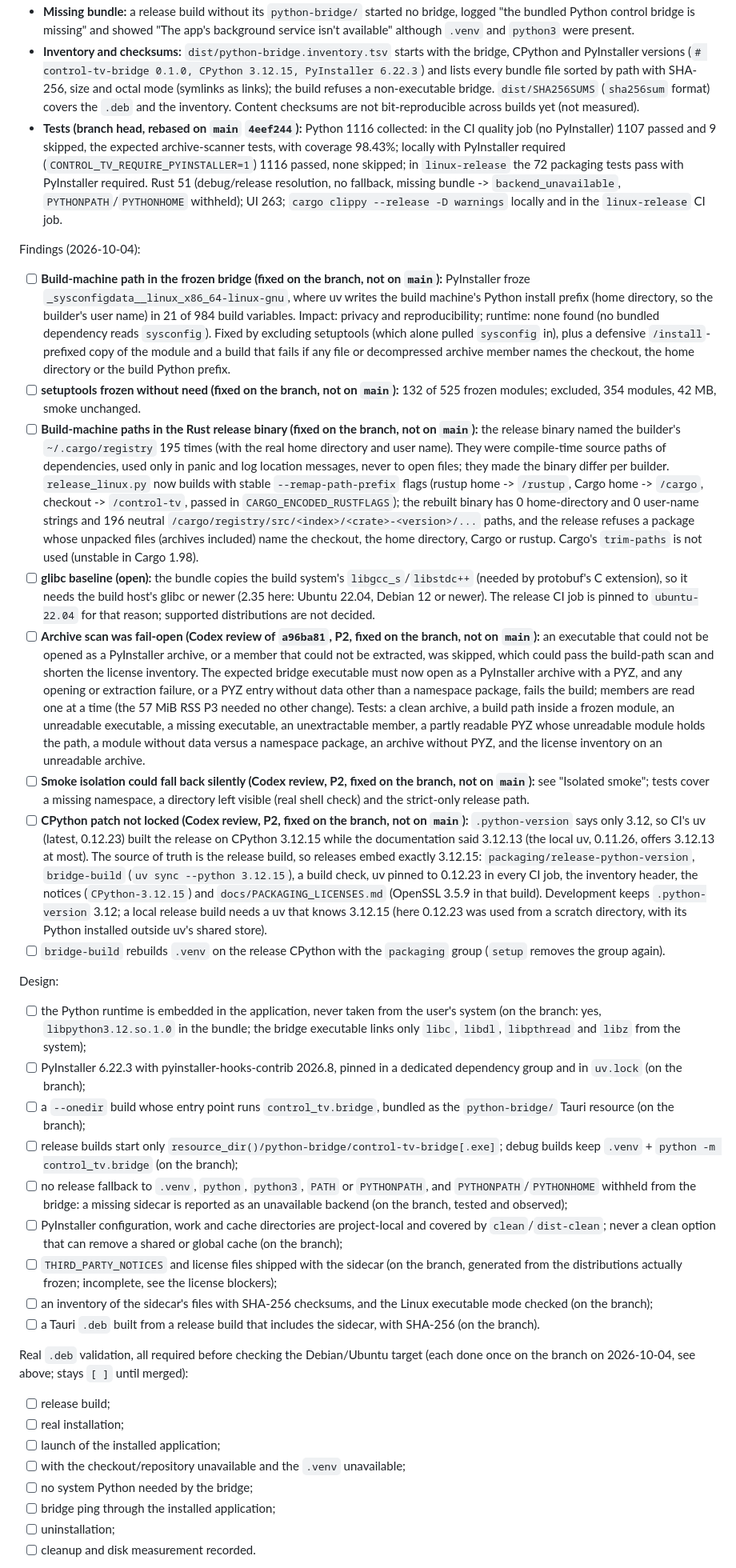
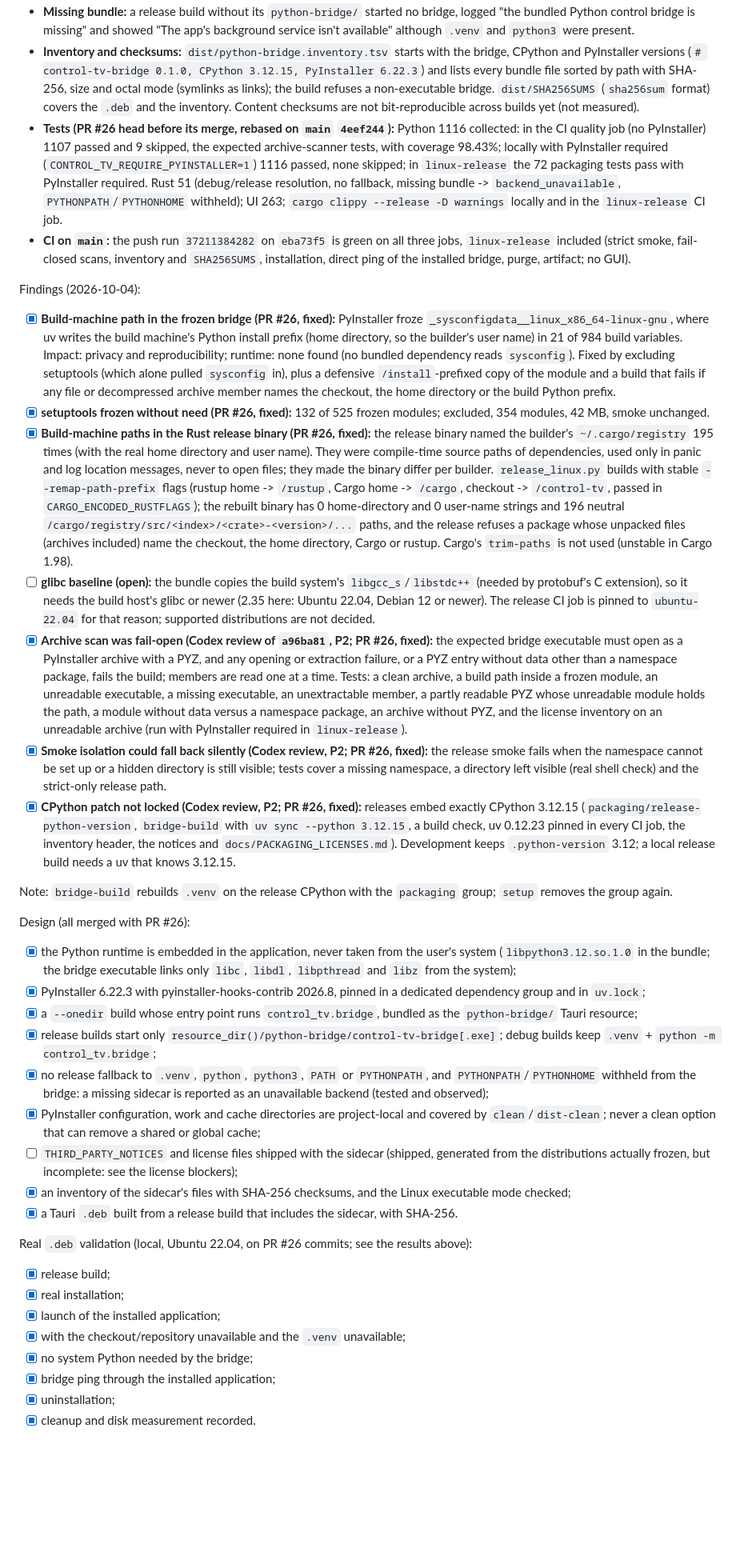
Before and after one commit to guillaumeboileaupro/control-TV, a Markdown page: DEVELOPMENT_PLAN.md, the part around one of its changes. Shown at 80% size. GitHub-like rendering; blank space fills up the shorter version.

```diff
--- a/DEVELOPMENT_PLAN.md
+++ b/DEVELOPMENT_PLAN.md
@@ -322,35 +322,38 @@ Results on the branch (2026-10-04, Ubuntu 22.04, local; no Cast discovery, no ha
 - **Repeated after the Codex review of `a96ba81`** (2026-10-04, CPython 3.12.15 build, last on `fba82cc` after the rebase on `main` `4eef244`; the previously validated functional head `a5d8e69` and the later documentation-only commits change no code, packaging, workflow or test): `release-deb` (strict smoke, fail-closed scans, inventory, `SHA256SUMS`), real installation, the installed application launched in the same namespace with the release CPython also hidden, the application's `ping` answered `ready` 0.1.0 by `/usr/lib/control-tv/python-bridge/control-tv-bridge` (no `PYTHONPATH`/`PYTHONHOME`), the only request, nothing clicked, then `dpkg -P` removing every installed path.
 - **Missing bundle:** a release build without its `python-bridge/` started no bridge, logged "the bundled Python control bridge is missing" and showed "The app's background service isn't available" although `.venv` and `python3` were present.
 - **Inventory and checksums:** `dist/python-bridge.inventory.tsv` starts with the bridge, CPython and PyInstaller versions (`# control-tv-bridge 0.1.0, CPython 3.12.15, PyInstaller 6.22.3`) and lists every bundle file sorted by path with SHA-256, size and octal mode (symlinks as links); the build refuses a non-executable bridge. `dist/SHA256SUMS` (`sha256sum` format) covers the `.deb` and the inventory. Content checksums are not bit-reproducible across builds yet (not measured).
-- **Tests (branch head, rebased on `main` `4eef244`):** Python 1116 collected: in the CI quality job (no PyInstaller) 1107 passed and 9 skipped, the expected archive-scanner tests, with coverage 98.43%; locally with PyInstaller required (`CONTROL_TV_REQUIRE_PYINSTALLER=1`) 1116 passed, none skipped; in `linux-release` the 72 packaging tests pass with PyInstaller required. Rust 51 (debug/release resolution, no fallback, missing bundle -> `backend_unavailable`, `PYTHONPATH`/`PYTHONHOME` withheld); UI 263; `cargo clippy --release -D warnings` locally and in the `linux-release` CI job.
+- **Tests (PR #26 head before its merge, rebased on `main` `4eef244`):** Python 1116 collected: in the CI quality job (no PyInstaller) 1107 passed and 9 skipped, the expected archive-scanner tests, with coverage 98.43%; locally with PyInstaller required (`CONTROL_TV_REQUIRE_PYINSTALLER=1`) 1116 passed, none skipped; in `linux-release` the 72 packaging tests pass with PyInstaller required. Rust 51 (debug/release resolution, no fallback, missing bundle -> `backend_unavailable`, `PYTHONPATH`/`PYTHONHOME` withheld); UI 263; `cargo clippy --release -D warnings` locally and in the `linux-release` CI job.
+- **CI on `main`:** the push run `37211384282` on `eba73f5` is green on all three jobs, `linux-release` included (strict smoke, fail-closed scans, inventory and `SHA256SUMS`, installation, direct ping of the installed bridge, purge, artifact; no GUI).
 
 Findings (2026-10-04):
-- [ ] **Build-machine path in the frozen bridge (fixed on the branch, not on `main`):** PyInstaller froze `_sysconfigdata__linux_x86_64-linux-gnu`, where uv writes the build machine's Python install prefix (home directory, so the builder's user name) in 21 of 984 build variables. Impact: privacy and reproducibility; runtime: none found (no bundled dependency reads `sysconfig`). Fixed by excluding setuptools (which alone pulled `sysconfig` in), plus a defensive `/install`-prefixed copy of the module and a build that fails if any file or decompressed archive member names the checkout, the home directory or the build Python prefix.
-- [ ] **setuptools frozen without need (fixed on the branch, not on `main`):** 132 of 525 frozen modules; excluded, 354 modules, 42 MB, smoke unchanged.
-- [ ] **Build-machine paths in the Rust release binary (fixed on the branch, not on `main`):** the release binary named the builder's `~/.cargo/registry` 195 times (with the real home directory and user name). They were compile-time source paths of dependencies, used only in panic and log location messages, never to open files; they made the binary differ per builder. `release_linux.py` now builds with stable `--remap-path-prefix` flags (rustup home -> `/rustup`, Cargo home -> `/cargo`, checkout -> `/control-tv`, passed in `CARGO_ENCODED_RUSTFLAGS`); the rebuilt binary has 0 home-directory and 0 user-name strings and 196 neutral `/cargo/registry/src/<index>/<crate>-<version>/...` paths, and the release refuses a package whose unpacked files (archives included) name the checkout, the home directory, Cargo or rustup. Cargo's `trim-paths` is not used (unstable in Cargo 1.98).
+- [x] **Build-machine path in the frozen bridge (PR #26, fixed):** PyInstaller froze `_sysconfigdata__linux_x86_64-linux-gnu`, where uv writes the build machine's Python install prefix (home directory, so the builder's user name) in 21 of 984 build variables. Impact: privacy and reproducibility; runtime: none found (no bundled dependency reads `sysconfig`). Fixed by excluding setuptools (which alone pulled `sysconfig` in), plus a defensive `/install`-prefixed copy of the module and a build that fails if any file or decompressed archive member names the checkout, the home directory or the build Python prefix.
+- [x] **setuptools frozen without need (PR #26, fixed):** 132 of 525 frozen modules; excluded, 354 modules, 42 MB, smoke unchanged.
+- [x] **Build-machine paths in the Rust release binary (PR #26, fixed):** the release binary named the builder's `~/.cargo/registry` 195 times (with the real home directory and user name). They were compile-time source paths of dependencies, used only in panic and log location messages, never to open files; they made the binary differ per builder. `release_linux.py` builds with stable `--remap-path-prefix` flags (rustup home -> `/rustup`, Cargo home -> `/cargo`, checkout -> `/control-tv`, passed in `CARGO_ENCODED_RUSTFLAGS`); the rebuilt binary has 0 home-directory and 0 user-name strings and 196 neutral `/cargo/registry/src/<index>/<crate>-<version>/...` paths, and the release refuses a package whose unpacked files (archives included) name the checkout, the home directory, Cargo or rustup. Cargo's `trim-paths` is not used (unstable in Cargo 1.98).
 - [ ] **glibc baseline (open):** the bundle copies the build system's `libgcc_s`/`libstdc++` (needed by protobuf's C extension), so it needs the build host's glibc or newer (2.35 here: Ubuntu 22.04, Debian 12 or newer). The release CI job is pinned to `ubuntu-22.04` for that reason; supported distributions are not decided.
-- [ ] **Archive scan was fail-open (Codex review of `a96ba81`, P2, fixed on the branch, not on `main`):** an executable that could not be opened as a PyInstaller archive, or a member that could not be extracted, was skipped, which could pass the build-path scan and shorten the license inventory. The expected bridge executable must now open as a PyInstaller archive with a PYZ, and any opening or extraction failure, or a PYZ entry without data other than a namespace package, fails the build; members are read one at a time (the 57 MiB RSS P3 needed no other change). Tests: a clean archive, a build path inside a frozen module, an unreadable executable, a missing executable, an unextractable member, a partly readable PYZ whose unreadable module holds the path, a module without data versus a namespace package, an archive without PYZ, and the license inventory on an unreadable archive.
-- [ ] **Smoke isolation could fall back silently (Codex review, P2, fixed on the branch, not on `main`):** see "Isolated smoke"; tests cover a missing namespace, a directory left visible (real shell check) and the strict-only release path.
-- [ ] **CPython patch not locked (Codex review, P2, fixed on the branch, not on `main`):** `.python-version` says only 3.12, so CI's uv (latest, 0.12.23) built the release on CPython 3.12.15 while the documentation said 3.12.13 (the local uv, 0.11.26, offers 3.12.13 at most). The source of truth is the release build, so releases embed exactly 3.12.15: `packaging/release-python-version`, `bridge-build` (`uv sync --python 3.12.15`), a build check, uv pinned to 0.12.23 in every CI job, the inventory header, the notices (`CPython-3.12.15`) and `docs/PACKAGING_LICENSES.md` (OpenSSL 3.5.9 in that build). Development keeps `.python-version` 3.12; a local release build needs a uv that knows 3.12.15 (here 0.12.23 was used from a scratch directory, with its Python installed outside uv's shared store).
-- [ ] `bridge-build` rebuilds `.venv` on the release CPython with the `packaging` group (`setup` removes the group again).
+- [x] **Archive scan was fail-open (Codex review of `a96ba81`, P2; PR #26, fixed):** the expected bridge executable must open as a PyInstaller archive with a PYZ, and any opening or extraction failure, or a PYZ entry without data other than a namespace package, fails the build; members are read one at a time. Tests: a clean archive, a build path inside a frozen module, an unreadable executable, a missing executable, an unextractable member, a partly readable PYZ whose unreadable module holds the path, a module without data versus a namespace package, an archive without PYZ, and the license inventory on an unreadable archive (run with PyInstaller required in `linux-release`).
+- [x] **Smoke isolation could fall back silently (Codex review, P2; PR #26, fixed):** the release smoke fails when the namespace cannot be set up or a hidden directory is still visible; tests cover a missing namespace, a directory left visible (real shell check) and the strict-only release path.
+- [x] **CPython patch not locked (Codex review, P2; PR #26, fixed):** releases embed exactly CPython 3.12.15 (`packaging/release-python-version`, `bridge-build` with `uv sync --python 3.12.15`, a build check, uv 0.12.23 pinned in every CI job, the inventory header, the notices and `docs/PACKAGING_LICENSES.md`). Development keeps `.python-version` 3.12; a local release build needs a uv that knows 3.12.15.
 
-Design:
-- [ ] the Python runtime is embedded in the application, never taken from the user's system (on the branch: yes, `libpython3.12.so.1.0` in the bundle; the bridge executable links only `libc`, `libdl`, `libpthread` and `libz` from the system);
-- [ ] PyInstaller 6.22.3 with pyinstaller-hooks-contrib 2026.8, pinned in a dedicated dependency group and in `uv.lock` (on the branch);
-- [ ] a `--onedir` build whose entry point runs `control_tv.bridge`, bundled as the `python-bridge/` Tauri resource (on the branch);
-- [ ] release builds start only `resource_dir()/python-bridge/control-tv-bridge[.exe]`; debug builds keep `.venv` + `python -m control_tv.bridge` (on the branch);
-- [ ] no release fallback to `.venv`, `python`, `python3`, `PATH` or `PYTHONPATH`, and `PYTHONPATH`/`PYTHONHOME` withheld from the bridge: a missing sidecar is reported as an unavailable backend (on the branch, tested and observed);
-- [ ] PyInstaller configuration, work and cache directories are project-local and covered by `clean`/`dist-clean`; never a clean option that can remove a shared or global cache (on the branch);
-- [ ] `THIRD_PARTY_NOTICES` and license files shipped with the sidecar (on the branch, generated from the distributions actually frozen; incomplete, see the license blockers);
-- [ ] an inventory of the sidecar's files with SHA-256 checksums, and the Linux executable mode checked (on the branch);
-- [ ] a Tauri `.deb` built from a release build that includes the sidecar, with SHA-256 (on the branch).
+Note: `bridge-build` rebuilds `.venv` on the release CPython with the `packaging` group; `setup` removes the group again.
 
-Real `.deb` validation, all required before checking the Debian/Ubuntu target (each done once on the branch on 2026-10-04, see above; stays `[ ]` until merged):
-- [ ] release build;
-- [ ] real installation;
-- [ ] launch of the installed application;
-- [ ] with the checkout/repository unavailable and the `.venv` unavailable;
-- [ ] no system Python needed by the bridge;
-- [ ] bridge ping through the installed application;
-- [ ] uninstallation;
-- [ ] cleanup and disk measurement recorded.
+Design (all merged with PR #26):
+- [x] the Python runtime is embedded in the application, never taken from the user's system (`libpython3.12.so.1.0` in the bundle; the bridge executable links only `libc`, `libdl`, `libpthread` and `libz` from the system);
+- [x] PyInstaller 6.22.3 with pyinstaller-hooks-contrib 2026.8, pinned in a dedicated dependency group and in `uv.lock`;
+- [x] a `--onedir` build whose entry point runs `control_tv.bridge`, bundled as the `python-bridge/` Tauri resource;
+- [x] release builds start only `resource_dir()/python-bridge/control-tv-bridge[.exe]`; debug builds keep `.venv` + `python -m control_tv.bridge`;
+- [x] no release fallback to `.venv`, `python`, `python3`, `PATH` or `PYTHONPATH`, and `PYTHONPATH`/`PYTHONHOME` withheld from the bridge: a missing sidecar is reported as an unavailable backend (tested and observed);
+- [x] PyInstaller configuration, work and cache directories are project-local and covered by `clean`/`dist-clean`; never a clean option that can remove a shared or global cache;
+- [ ] `THIRD_PARTY_NOTICES` and license files shipped with the sidecar (shipped, generated from the distributions actually frozen, but incomplete: see the license blockers);
+- [x] an inventory of the sidecar's files with SHA-256 checksums, and the Linux executable mode checked;
+- [x] a Tauri `.deb` built from a release build that includes the sidecar, with SHA-256.
+
+Real `.deb` validation (local, Ubuntu 22.04, on PR #26 commits; see the results above):
+- [x] release build;
+- [x] real installation;
+- [x] launch of the installed application;
+- [x] with the checkout/repository unavailable and the `.venv` unavailable;
+- [x] no system Python needed by the bridge;
+- [x] bridge ping through the installed application;
+- [x] uninstallation;
+- [x] cleanup and disk measurement recorded.
+
```
Also changed, not shown: other parts of DEVELOPMENT_PLAN.md (+28 -26 lines).
